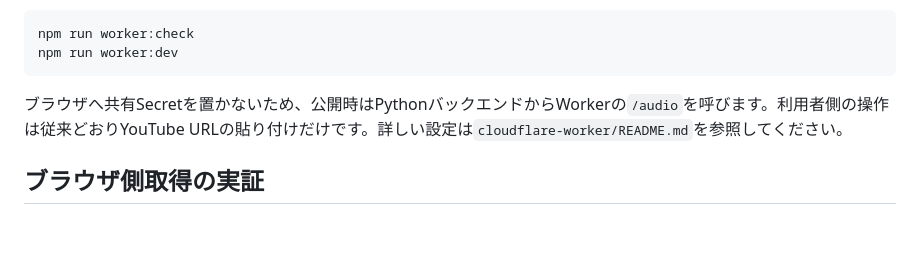
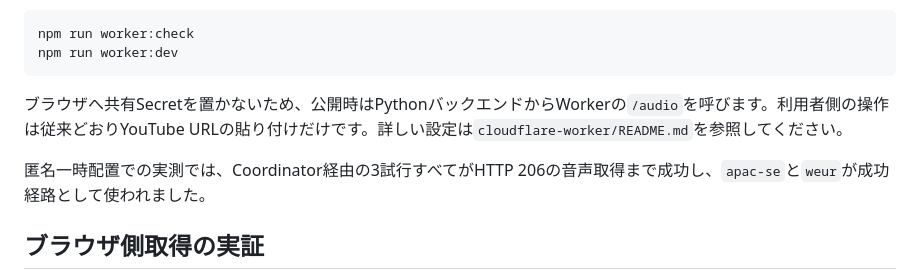
Before and after one commit to PoiTaro/yt-audio-test, a Markdown page: README.md, the part around the change. GitHub-like rendering; blank space fills up the shorter version.

```diff
--- a/README.md
+++ b/README.md
@@ -131,6 +131,8 @@ npm run worker:dev
 
 ブラウザへ共有Secretを置かないため、公開時はPythonバックエンドからWorkerの`/audio`を呼びます。利用者側の操作は従来どおりYouTube URLの貼り付けだけです。詳しい設定は`cloudflare-worker/README.md`を参照してください。
 
+匿名一時配置での実測では、Coordinator経由の3試行すべてがHTTP 206の音声取得まで成功し、`apac-se`と`weur`が成功経路として使われました。
+
 ## ブラウザ側取得の実証
 
 `browser-probe/`は、Chromium拡張のService WorkerからGoogleVideoをRange取得できるかを確認する最小ハーネスです。別途[LuanRT/ytc-bridge](https://github.com/LuanRT/ytc-bridge)をビルドして未パック拡張として読み込み、次を実行します。
```
Also changed, not shown: VALIDATION.md (+11 -1 lines).
